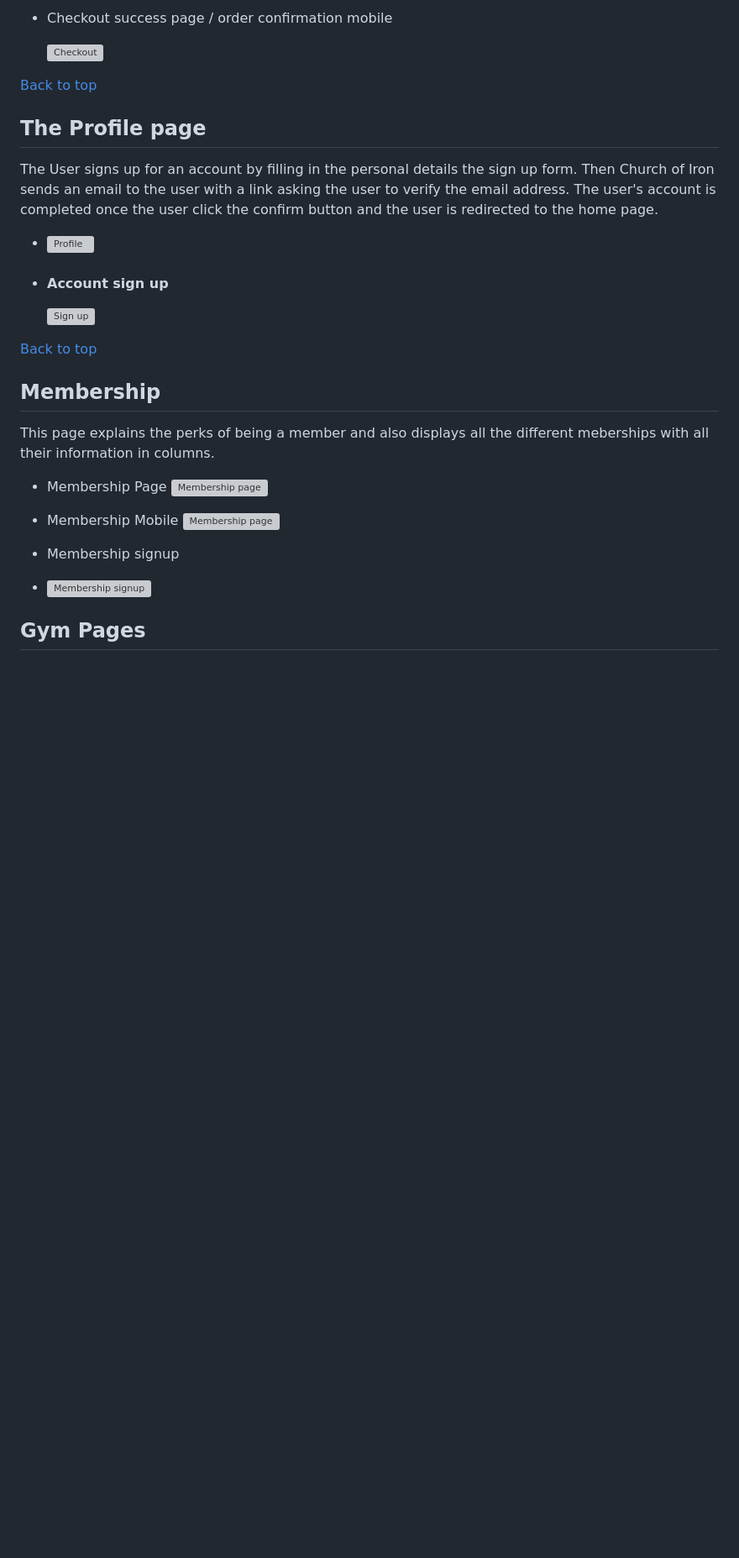
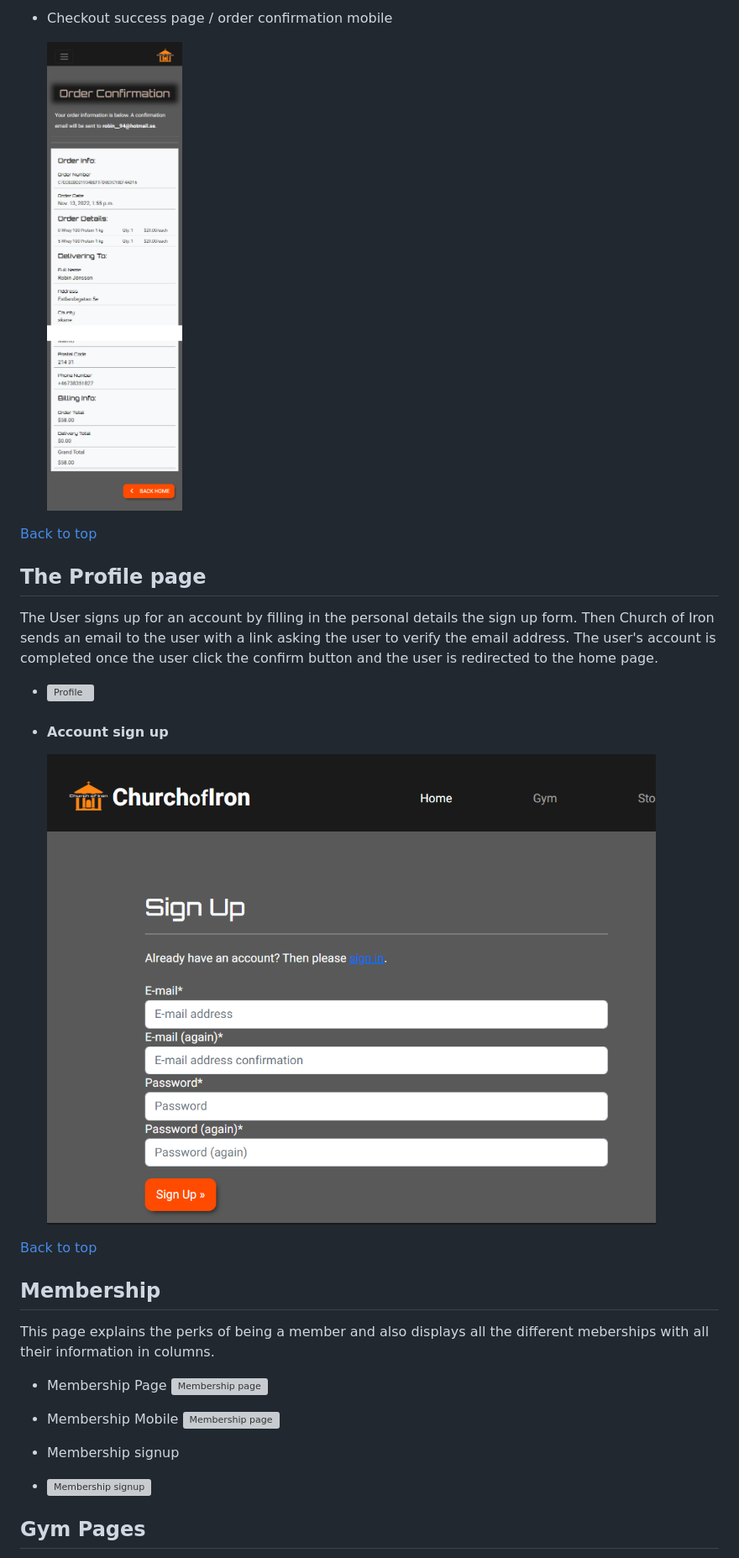
Before and after one commit to RobinGJonsson/church-of-iron, a Markdown page: README.md, the part around the change printed below. Shown: that part at 84% size. GitHub-like rendering; blank space fills up the shorter version; grey boxes are pictures that could not be loaded.

Commit message:
Changed all \ to / in README and TESTING

```diff
--- a/README.md
+++ b/README.md
@@ -193,7 +193,7 @@ The checkout page contains a delivery details form for the user to fill out for
 
 -   Checkout success page / order confirmation mobile
 
-    ![Checkout](docs\checkout-success-mobile.png)
+    ![Checkout](docs/checkout-success-mobile.png)
 
 [Back to top](#church-of-iron)
 
@@ -205,7 +205,7 @@ The User signs up for an account by filling in the personal details the sign up
 
 -   #### Account sign up
 
-    ![Sign up](docs\signup.png)
+    ![Sign up](docs/signup.png)
 
 [Back to top](#church-of-iron)
 
```
Also changed, not shown: other parts of README.md (+36 -36 lines), TESTING.md (+17 -15 lines), docs/html-validator-all-gyns.png (added), docs/html-validator-home.png (added), docs/html-validator-individual-gym.png (added), docs/html-validator-profile.png (added), docs/html-validator-store.png (added), 1 other file.
